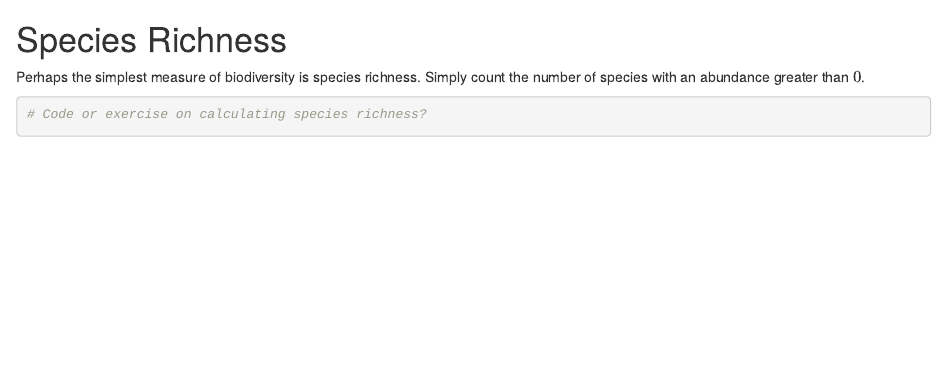
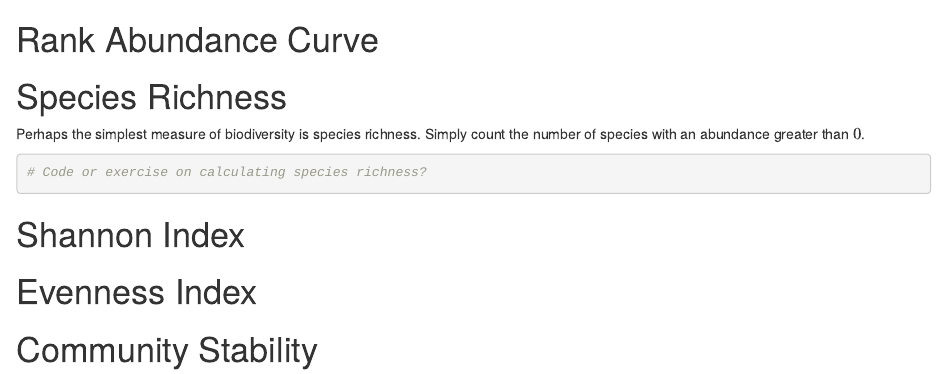
Before and after one commit to Living-Data-Tutorials/benthic-invert, an R Markdown document (Rmd/Tutorial.Rmd): the page in a window 1100 px wide, from 980 px down. Rendered offline with R 4.5, knitr and Pandoc, with nearby package versions; some code elsewhere in the file could not run offline; common packages that the code uses without loading them are loaded.

Commit message:
Add some more headings to outline the Tutorial

````diff
--- a/Rmd/Tutorial.Rmd
+++ b/Rmd/Tutorial.Rmd
@@ -39,6 +39,10 @@ leaflet() %>%
 
 ```
 
+# Rank Abundance Curve
+
+
+
 # Species Richness
 
 Perhaps the simplest measure of biodiversity is species richness.
@@ -47,3 +51,16 @@ Simply count the number of species with an abundance greater than $0$.
 ```{r exercise=T, include=T, echo=T}
 # Code or exercise on calculating species richness?
 ```
+
+
+
+
+# Shannon Index
+
+
+
+# Evenness Index
+
+
+
+# Community Stability
````
